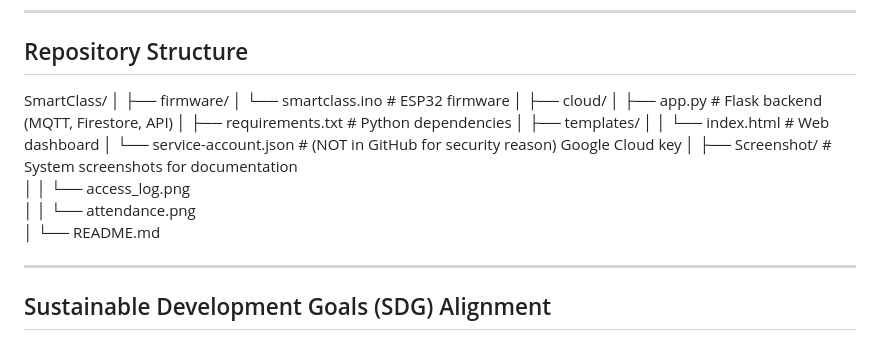
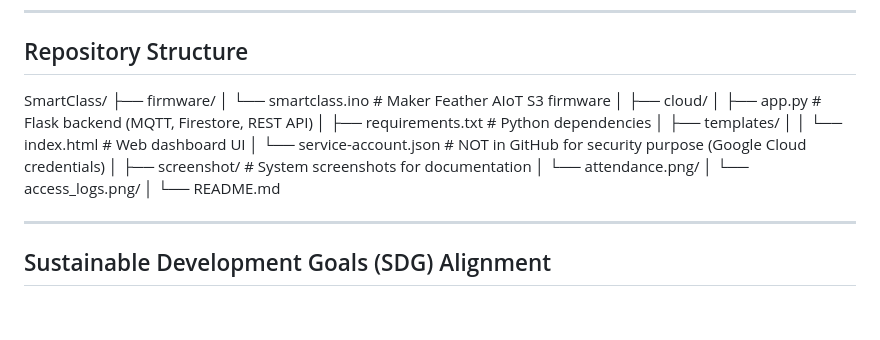
Before and after one commit to nabilahza/SmartClass, a Markdown page: README.md, the part around the change. GitHub-like rendering; blank space fills up the shorter version.

```diff
--- a/README.md
+++ b/README.md
@@ -102,20 +102,19 @@ CPC357 IOT ARCHITECTURE AND SMART APPLICATIONS (PROJECT)
 ---
 ## Repository Structure
 SmartClass/
-│
 ├── firmware/
-│   └── smartclass.ino        # ESP32 firmware
+│   └── smartclass.ino          # Maker Feather AIoT S3 firmware
 │
 ├── cloud/
-│   ├── app.py                # Flask backend (MQTT, Firestore, API)
-│   ├── requirements.txt      # Python dependencies
+│   ├── app.py                  # Flask backend (MQTT, Firestore, REST API)
+│   ├── requirements.txt        # Python dependencies
 │   ├── templates/
-│   │   └── index.html        # Web dashboard
-│   └── service-account.json  # (NOT in GitHub for security reason) Google Cloud key
+│   │   └── index.html          # Web dashboard UI
+│   └── service-account.json    # NOT in GitHub for security purpose (Google Cloud credentials)
 │
-├── Screenshot/                # System screenshots for documentation
-│   │   └── access_log.png
-│   │   └── attendance.png
+├── screenshot/                 # System screenshots for documentation
+│   └── attendance.png/
+│   └── access_logs.png/
 │
 └── README.md
 
```
